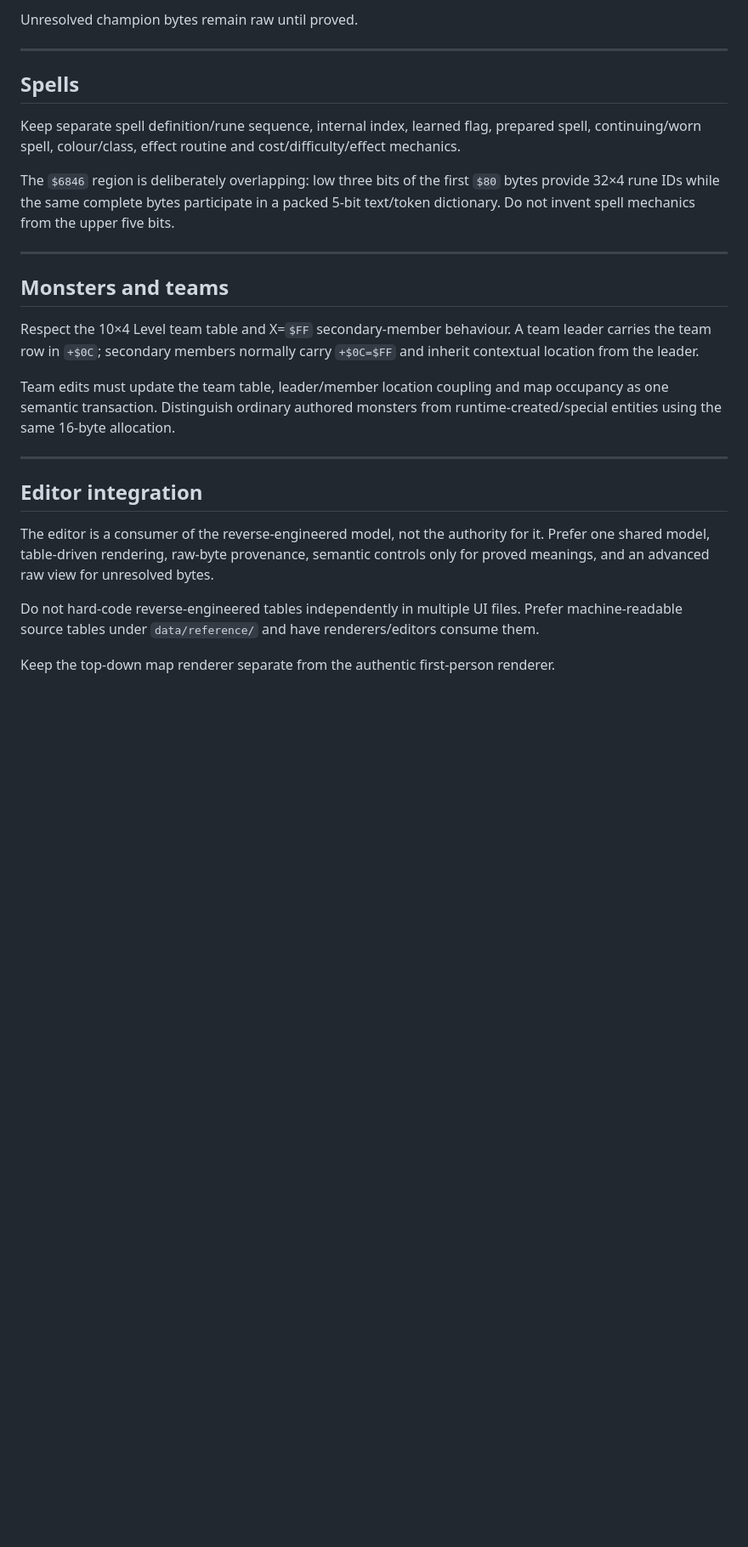
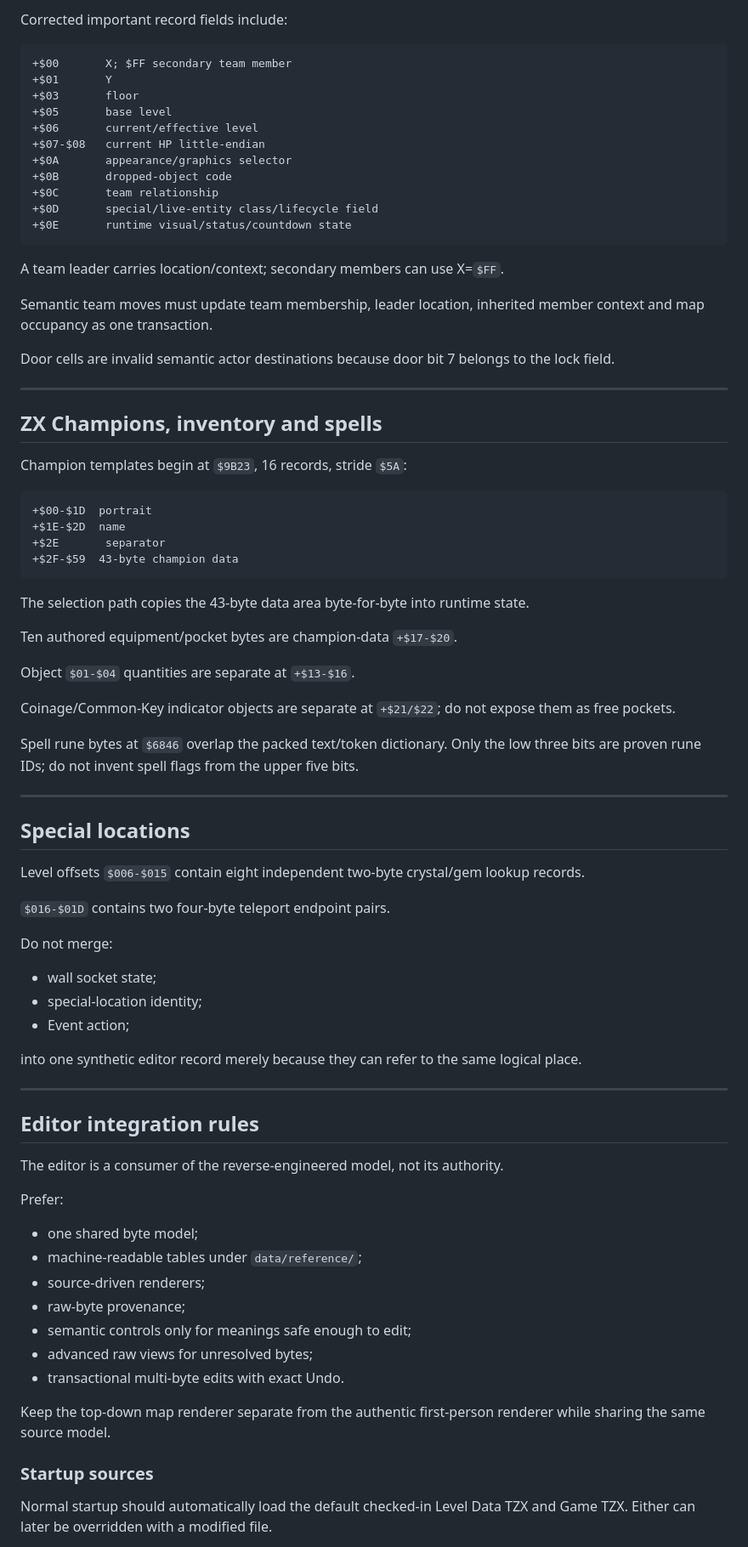
Before and after one commit to HoraceAndTheSpider/Bloodwych-z80, a Markdown page: AGENTS.md, the part around one of its changes. Shown at 85% size. Rendered like a GitHub page; blank space fills up the shorter version.

````diff
--- a/AGENTS.md
+++ b/AGENTS.md
@@ -321,28 +405,84 @@ Starting inventory editing should expose the ten proved equipment/pocket bytes a
 
-Unresolved champion bytes remain raw until proved.
+Corrected important record fields include:
+
+```text
++$00       X; $FF secondary team member
++$01       Y
++$03       floor
++$05       base level
++$06       current/effective level
++$07-$08   current HP little-endian
++$0A       appearance/graphics selector
++$0B       dropped-object code
++$0C       team relationship
++$0D       special/live-entity class/lifecycle field
++$0E       runtime visual/status/countdown state
+```
+
+A team leader carries location/context; secondary members can use X=`$FF`.
+
+Semantic team moves must update team membership, leader location, inherited member context and map occupancy as one transaction.
+
+Door cells are invalid semantic actor destinations because door bit 7 belongs to the lock field.
 
 ---
 
-## Spells
+## ZX Champions, inventory and spells
 
-Keep separate spell definition/rune sequence, internal index, learned flag, prepared spell, continuing/worn spell, colour/class, effect routine and cost/difficulty/effect mechanics.
+Champion templates begin at `$9B23`, 16 records, stride `$5A`:
 
-The `$6846` region is deliberately overlapping: low three bits of the first `$80` bytes provide 32×4 rune IDs while the same complete bytes participate in a packed 5-bit text/token dictionary. Do not invent spell mechanics from the upper five bits.
+```text
++$00-$1D  portrait
++$1E-$2D  name
++$2E       separator
++$2F-$59  43-byte champion data
+```
+
+The selection path copies the 43-byte data area byte-for-byte into runtime state.
+
+Ten authored equipment/pocket bytes are champion-data `+$17-$20`.
+
+Object `$01-$04` quantities are separate at `+$13-$16`.
+
+Coinage/Common-Key indicator objects are separate at `+$21/$22`; do not expose them as free pockets.
+
+Spell rune bytes at `$6846` overlap the packed text/token dictionary. Only the low three bits are proven rune IDs; do not invent spell flags from the upper five bits.
 
 ---
 
-## Monsters and teams
+## Special locations
 
-Respect the 10×4 Level team table and X=`$FF` secondary-member behaviour. A team leader carries the team row in `+$0C`; secondary members normally carry `+$0C=$FF` and inherit contextual location from the leader.
+Level offsets `$006-$015` contain eight independent two-byte crystal/gem lookup records.
 
-Team edits must update the team table, leader/member location coupling and map occupancy as one semantic transaction. Distinguish ordinary authored monsters from runtime-created/special entities using the same 16-byte allocation.
+`$016-$01D` contains two four-byte teleport endpoint pairs.
+
+Do not merge:
+
+- wall socket state;
+- special-location identity;
+- Event action;
+
+into one synthetic editor record merely because they can refer to the same logical place.
 
 ---
 
-## Editor integration
+## Editor integration rules
 
-The editor is a consumer of the reverse-engineered model, not the authority for it. Prefer one shared model, table-driven rendering, raw-byte provenance, semantic controls only for proved meanings, and an advanced raw view for unresolved bytes.
+The editor is a consumer of the reverse-engineered model, not its authority.
 
-Do not hard-code reverse-engineered tables independently in multiple UI files. Prefer machine-readable source tables under `data/reference/` and have renderers/editors consume them.
+Prefer:
 
-Keep the top-down map renderer separate from the authentic first-person renderer.
+- one shared byte model;
+- machine-readable tables under `data/reference/`;
+- source-driven renderers;
+- raw-byte provenance;
+- semantic controls only for meanings safe enough to edit;
+- advanced raw views for unresolved bytes;
+- transactional multi-byte edits with exact Undo.
+
+Keep the top-down map renderer separate from the authentic first-person renderer while sharing the same source model.
+
+### Startup sources
+
+Normal startup should automatically load the default checked-in Level Data TZX and Game TZX. Either can later be overridden with a modified file.
+
````
Also changed, not shown: other parts of AGENTS.md (+385 -232 lines).
